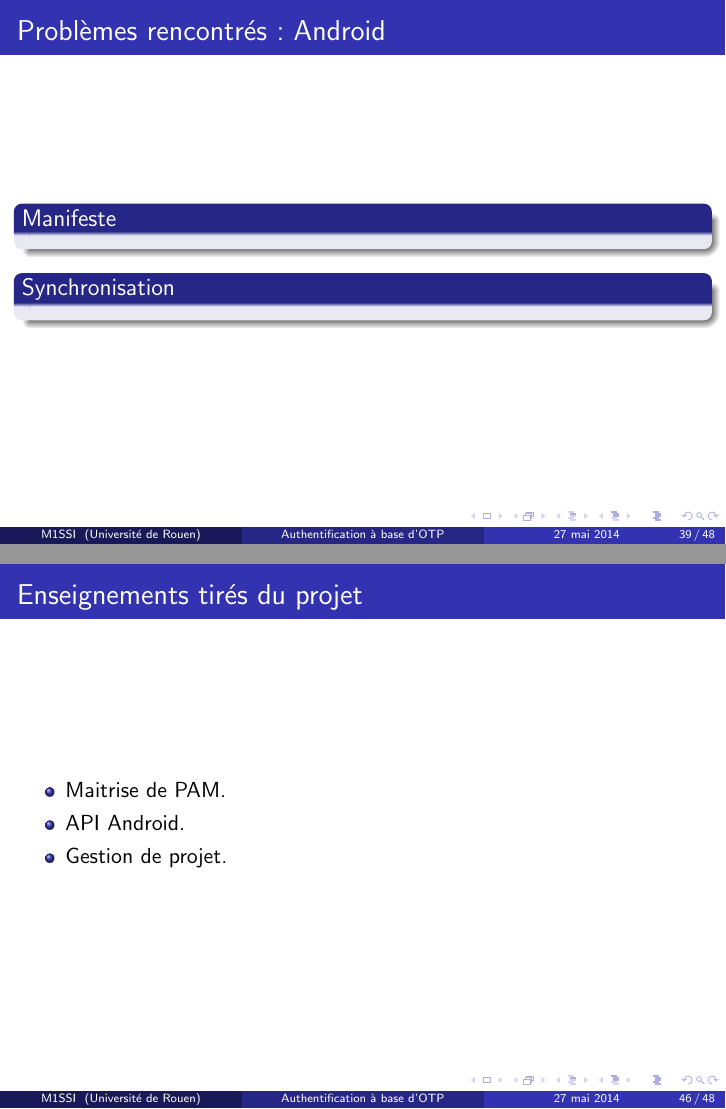
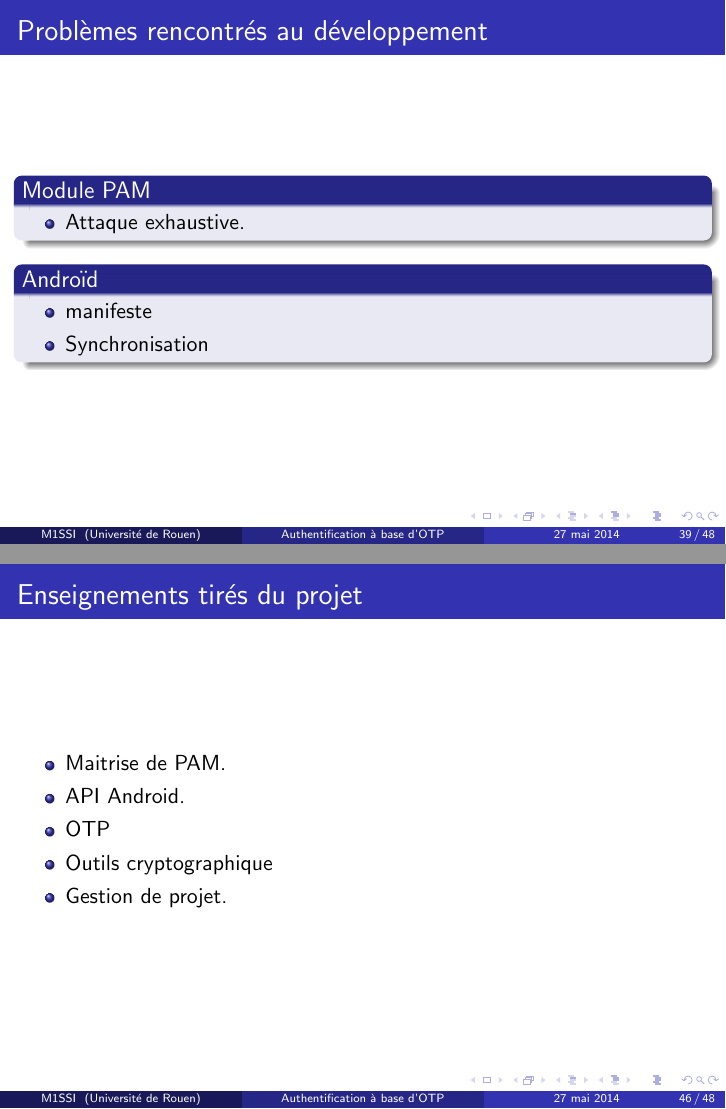
Before and after one commit to lesbeben/m1ssi2013, LaTeX slides (doc/Presentation Finale/presentation2.tex): pages 39 and 46 of 48, joined at a grey line. Compiled offline with pdfLaTeX.

Commit message:
modif presentation

```diff
--- a/doc/Presentation Finale/presentation2.tex
+++ b/doc/Presentation Finale/presentation2.tex
@@ -408,12 +408,18 @@ Pas de javacard
 
 
 \begin{frame}
-\frametitle{Problèmes rencontrés: Android}
-\begin{block}{Manifeste}
-
+\frametitle{Problèmes rencontrés au développement}
+\begin{block}{Module PAM}
+\begin{itemize}
+\item Attaque exhaustive.
+\end{itemize}
 \end{block}
 
-\begin{block}{Synchronisation}
+\begin{block}{Androïd}
+\begin{itemize}
+\item manifeste
+\item Synchronisation
+\end{itemize}
 
 \end{block}
 \end{frame}
@@ -474,6 +480,8 @@ Pas de javacard
 \begin{itemize}
 \item Maitrise de PAM.
 \item API Android.
+\item OTP
+\item Outils cryptographique
 \item Gestion de projet.
 \end{itemize}
 \end{frame}
```
Also changed, not shown: doc/Presentation Finale/presentation2.tex (7 more changed lines).
